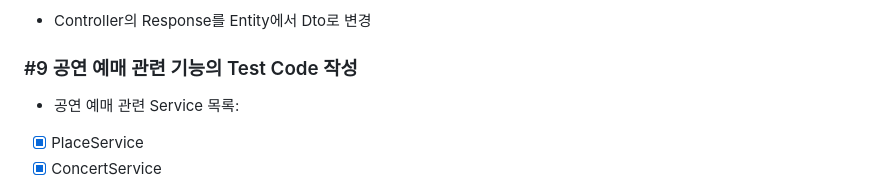
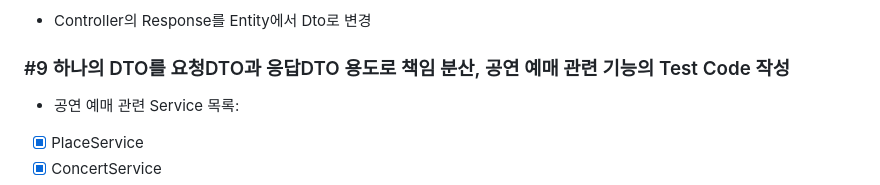
Before and after one commit to f-lab-edu/ticketing-practice, a Markdown page: README.md, the part around the change. Rendered like a GitHub page.

```diff
--- a/README.md
+++ b/README.md
@@ -60,7 +60,7 @@ https://chisel-sleet-47c.notion.site/3e9211b2596e4e02bd79cc41c83443aa?v=e87b5508
 - [X] Reservation (User, Seat 참조)
 - Controller의 Response를 Entity에서 Dto로 변경
 
-### #9 공연 예매 관련 기능의 Test Code 작성
+### #9 하나의 DTO를 요청DTO과 응답DTO 용도로 책임 분산, 공연 예매 관련 기능의 Test Code 작성
 - 공연 예매 관련 Service 목록:
 - [X] PlaceService
 - [X] ConcertService
```
